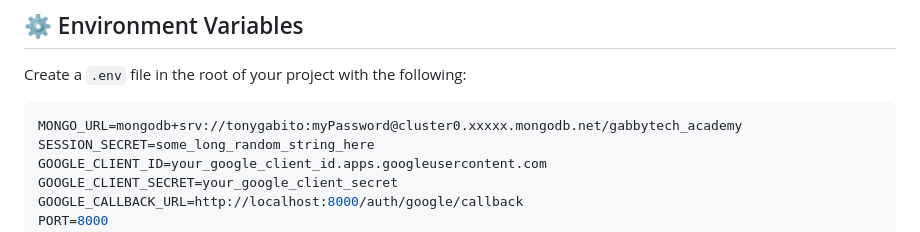
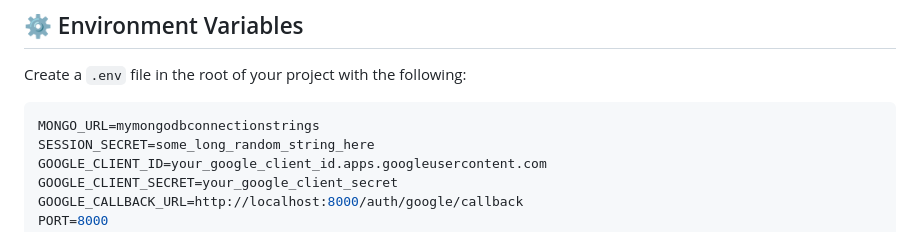
Before and after one commit to Sanctagee/wk03-school-api, a Markdown page: README.md, the part around the change. Drawn GitHub-style.

Commit message:
Update to remove the link that looks like a revealed connection secret

````diff
--- a/README.md
+++ b/README.md
@@ -118,7 +118,7 @@ wk03-school-api/
 Create a `.env` file in the root of your project with the following:
 
 ```env
-MONGO_URL=mongodb+srv://tonygabito:myPassword@cluster0.xxxxx.mongodb.net/gabbytech_academy
+MONGO_URL=mymongodbconnectionstrings
 SESSION_SECRET=some_long_random_string_here
 GOOGLE_CLIENT_ID=your_google_client_id.apps.googleusercontent.com
 GOOGLE_CLIENT_SECRET=your_google_client_secret
````
